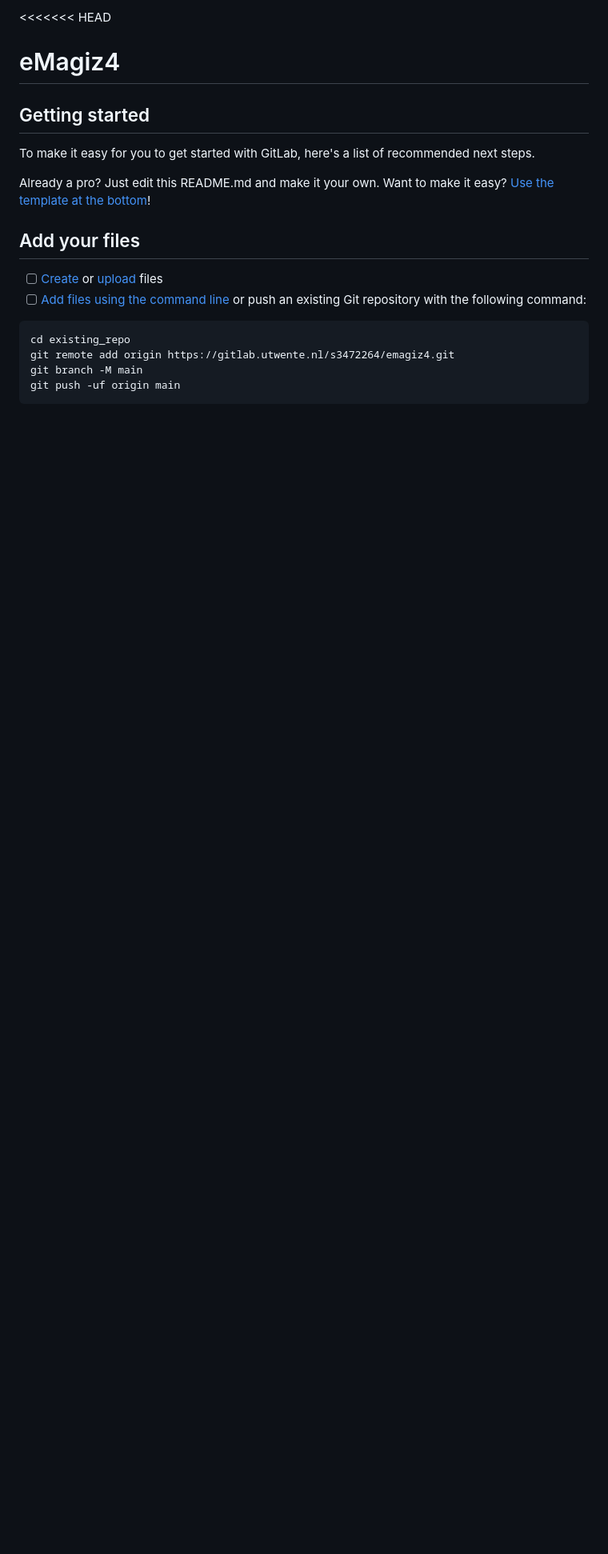
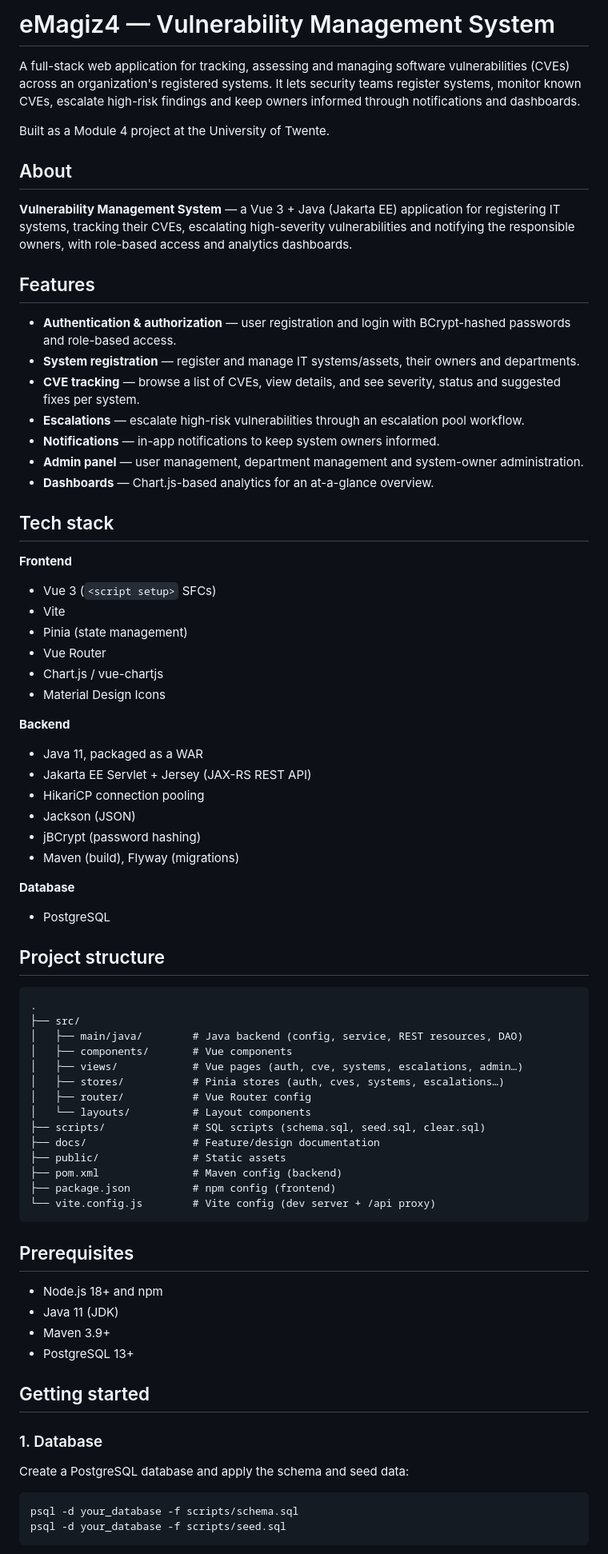
Before and after one commit to srdjanlunic/emagiz4, a Markdown page: README.md, the part around one of its changes. Shown at 80% size. GitHub-like rendering; blank space fills up the shorter version.

Commit message:
Rewrite README for GitHub
Replace the broken merge-conflict README with a clean project overview,
tech stack, structure and setup instructions.

````diff
--- a/README.md
+++ b/README.md
@@ -1,23 +1,89 @@
-<<<<<<< HEAD
-# eMagiz4
+# eMagiz4 — Vulnerability Management System
 
+A full-stack web application for tracking, assessing and managing software
+vulnerabilities (CVEs) across an organization's registered systems. It lets
+security teams register systems, monitor known CVEs, escalate high-risk
+findings and keep owners informed through notifications and dashboards.
 
+Built as a Module 4 project at the University of Twente.
+
+## About
+
+**Vulnerability Management System** — a Vue 3 + Java (Jakarta EE) application
+for registering IT systems, tracking their CVEs, escalating high-severity
+vulnerabilities and notifying the responsible owners, with role-based access
+and analytics dashboards.
+
+## Features
+
+- **Authentication & authorization** — user registration and login with
+  BCrypt-hashed passwords and role-based access.
+- **System registration** — register and manage IT systems/assets, their
+  owners and departments.
+- **CVE tracking** — browse a list of CVEs, view details, and see severity,
+  status and suggested fixes per system.
+- **Escalations** — escalate high-risk vulnerabilities through an escalation
+  pool workflow.
+- **Notifications** — in-app notifications to keep system owners informed.
+- **Admin panel** — user management, department management and system-owner
+  administration.
+- **Dashboards** — Chart.js-based analytics for an at-a-glance overview.
+
+## Tech stack
+
+**Frontend**
+- Vue 3 (`<script setup>` SFCs)
+- Vite
+- Pinia (state management)
+- Vue Router
+- Chart.js / vue-chartjs
+- Material Design Icons
+
+**Backend**
+- Java 11, packaged as a WAR
+- Jakarta EE Servlet + Jersey (JAX-RS REST API)
+- HikariCP connection pooling
+- Jackson (JSON)
+- jBCrypt (password hashing)
+- Maven (build), Flyway (migrations)
+
+**Database**
+- PostgreSQL
+
+## Project structure
+
+```
+.
+├── src/
+│   ├── main/java/        # Java backend (config, service, REST resources, DAO)
+│   ├── components/       # Vue components
+│   ├── views/            # Vue pages (auth, cve, systems, escalations, admin…)
+│   ├── stores/           # Pinia stores (auth, cves, systems, escalations…)
+│   ├── router/           # Vue Router config
+│   └── layouts/          # Layout components
+├── scripts/              # SQL scripts (schema.sql, seed.sql, clear.sql)
+├── docs/                 # Feature/design documentation
+├── public/               # Static assets
+├── pom.xml               # Maven config (backend)
+├── package.json          # npm config (frontend)
+└── vite.config.js        # Vite config (dev server + /api proxy)
+```
+
+## Prerequisites
+
+- Node.js 18+ and npm
+- Java 11 (JDK)
+- Maven 3.9+
+- PostgreSQL 13+
 
 ## Getting started
 
-To make it easy for you to get started with GitLab, here's a list of recommended next steps.
+### 1. Database
 
-Already a pro? Just edit this README.md and make it your own. Want to make it easy? [Use the template at the bottom](#editing-this-readme)!
+Create a PostgreSQL database and apply the schema and seed data:
 
-## Add your files
-
-- [ ] [Create](https://docs.gitlab.com/ee/user/project/repository/web_editor.html#create-a-file) or [upload](https://docs.gitlab.com/ee/user/project/repository/web_editor.html#upload-a-file) files
-- [ ] [Add files using the command line](https://docs.gitlab.com/topics/git/add_files/#add-files-to-a-git-repository) or push an existing Git repository with the following command:
-
-```
-cd existing_repo
-git remote add origin https://gitlab.utwente.nl/s3472264/emagiz4.git
-git branch -M main
-git push -uf origin main
+```bash
+psql -d your_database -f scripts/schema.sql
+psql -d your_database -f scripts/seed.sql
 ```
 
````
Also changed, not shown: other parts of README.md (+38 -61 lines).
